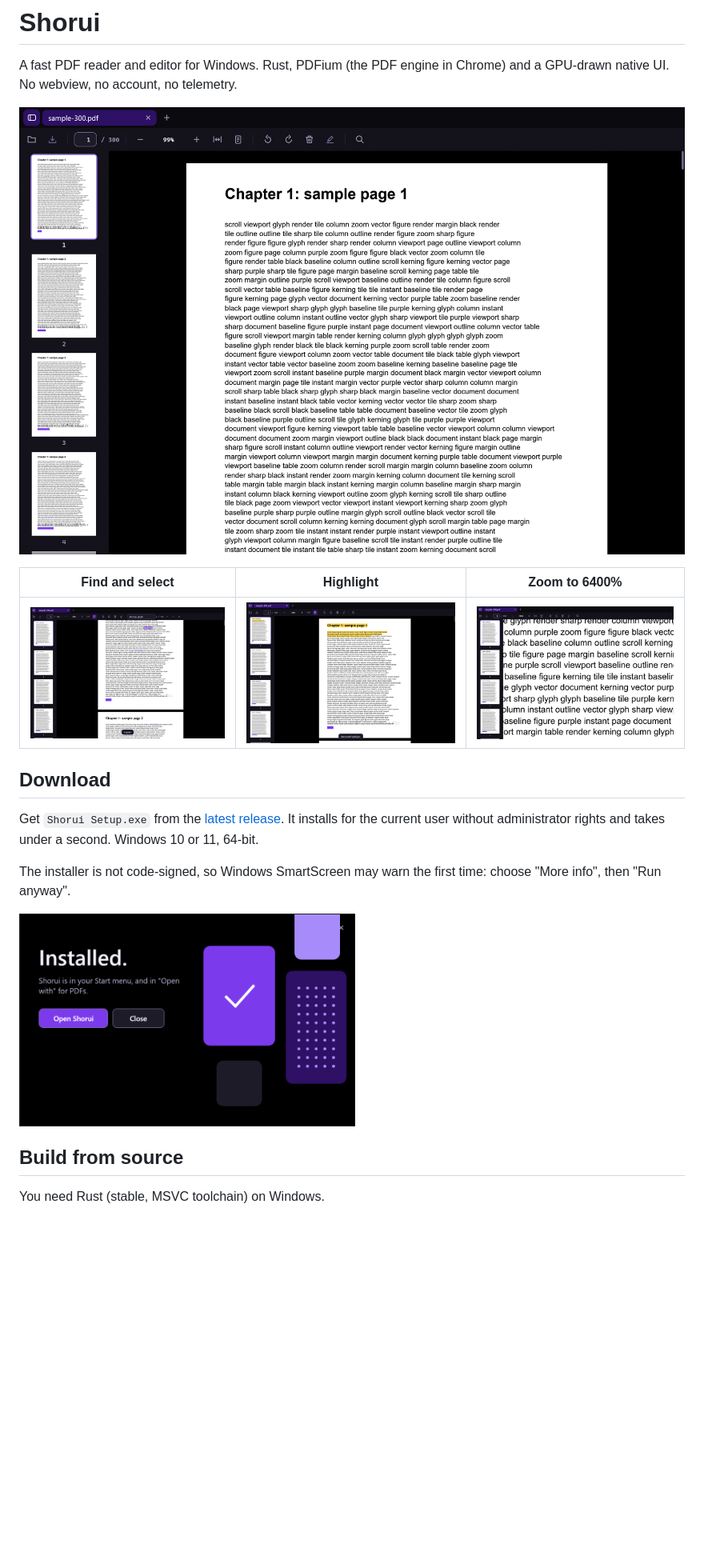
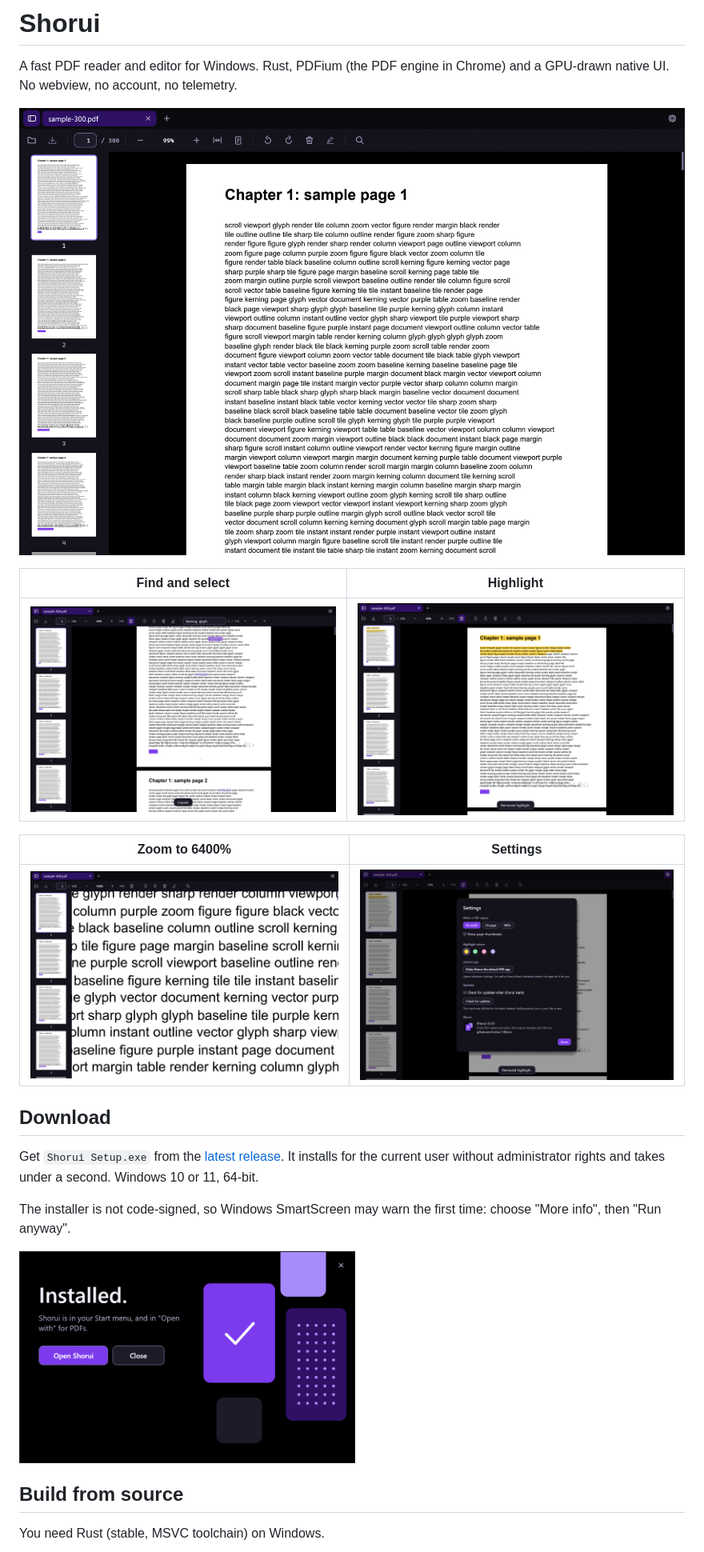
Before and after one commit to invictus-1/Shorui, a Markdown page: README.md, the part around one of its changes. Shown at 80% size. GitHub-like rendering; pictures changed too: docs/screenshots/find.png, docs/screenshots/highlight.png, docs/screenshots/installer.png; blank space fills up the shorter version.

Commit message:
Document settings, updates and privacy; refresh screenshots
Co-Authored-By: Claude Fable 5.2 <noreply@anthropic.com>

```diff
--- a/README.md
+++ b/README.md
@@ -4,9 +4,13 @@ A fast PDF reader and editor for Windows. Rust, PDFium (the PDF engine in Chrome
 
 ![Shorui with a document open](docs/screenshots/reader.png)
 
-| Find and select | Highlight | Zoom to 6400% |
-| --- | --- | --- |
-| ![Find in document](docs/screenshots/find.png) | ![Highlighted text](docs/screenshots/highlight.png) | ![Zoomed in](docs/screenshots/zoom.png) |
+| Find and select | Highlight |
+| --- | --- |
+| ![Find in document](docs/screenshots/find.png) | ![Highlighted text](docs/screenshots/highlight.png) |
+
+| Zoom to 6400% | Settings |
+| --- | --- |
+| ![Zoomed in](docs/screenshots/zoom.png) | ![Settings window](docs/screenshots/settings.png) |
 
 ## Download
 
```
Also changed, not shown: other parts of README.md (+8 -0 lines).
